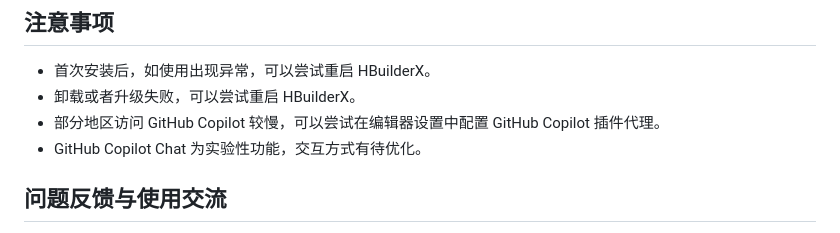
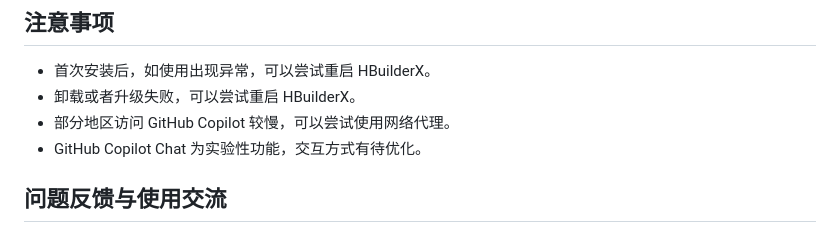
Before and after one commit to zhetengbiji/copilot-for-hbuilderx, a Markdown page: README.md, the part around the change. Drawn GitHub-style.

Commit message:
docs: update readme

```diff
--- a/README.md
+++ b/README.md
@@ -33,7 +33,7 @@ GitHub Copilot 受 [GitHub 附加产品条款](https://docs.github.com/en/site-p
 
 - 首次安装后，如使用出现异常，可以尝试重启 HBuilderX。
 - 卸载或者升级失败，可以尝试重启 HBuilderX。
-- 部分地区访问 GitHub Copilot 较慢，可以尝试在编辑器设置中配置 GitHub Copilot 插件代理。
+- 部分地区访问 GitHub Copilot 较慢，可以尝试使用网络代理。
 - GitHub Copilot Chat 为实验性功能，交互方式有待优化。
 
 ## 问题反馈与使用交流
```
